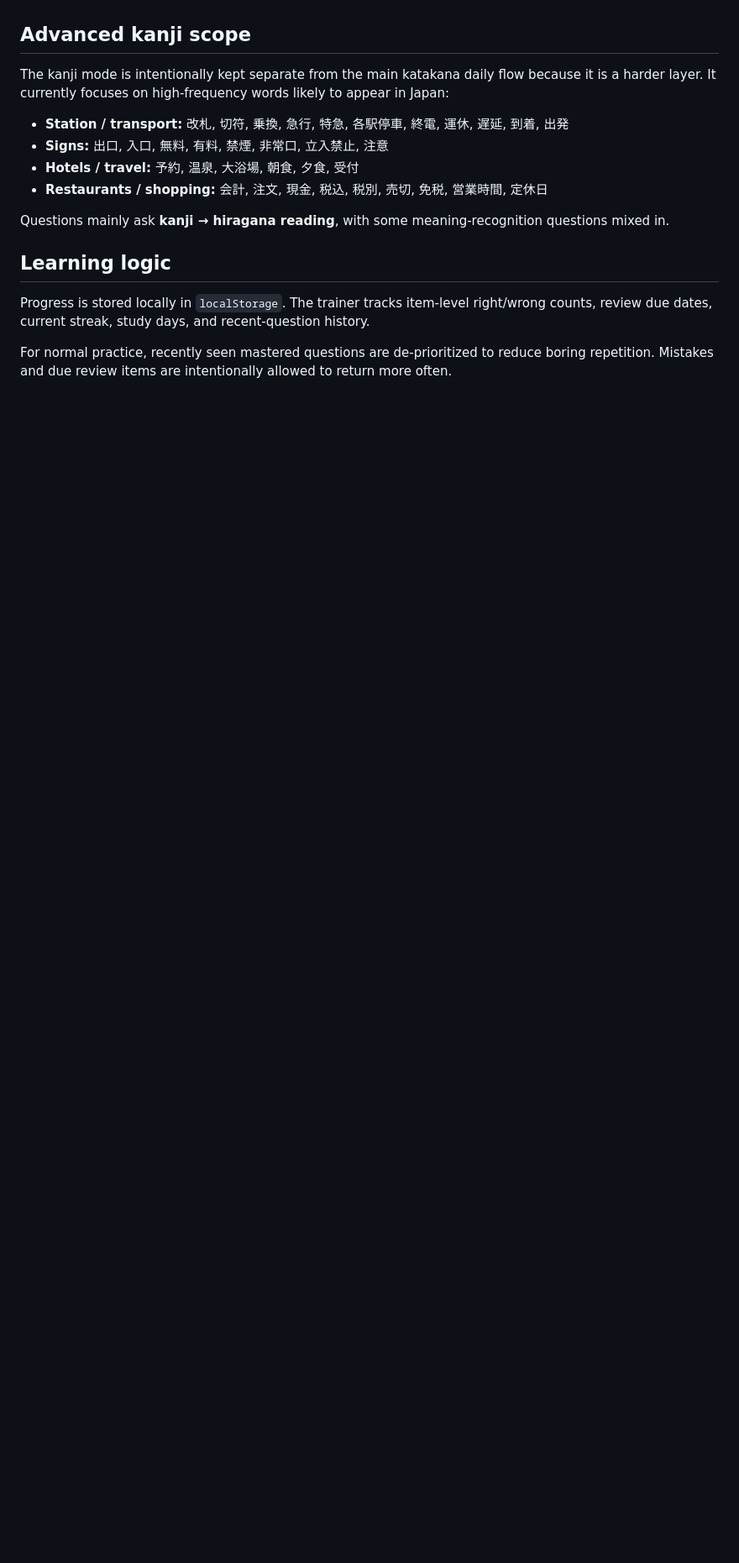
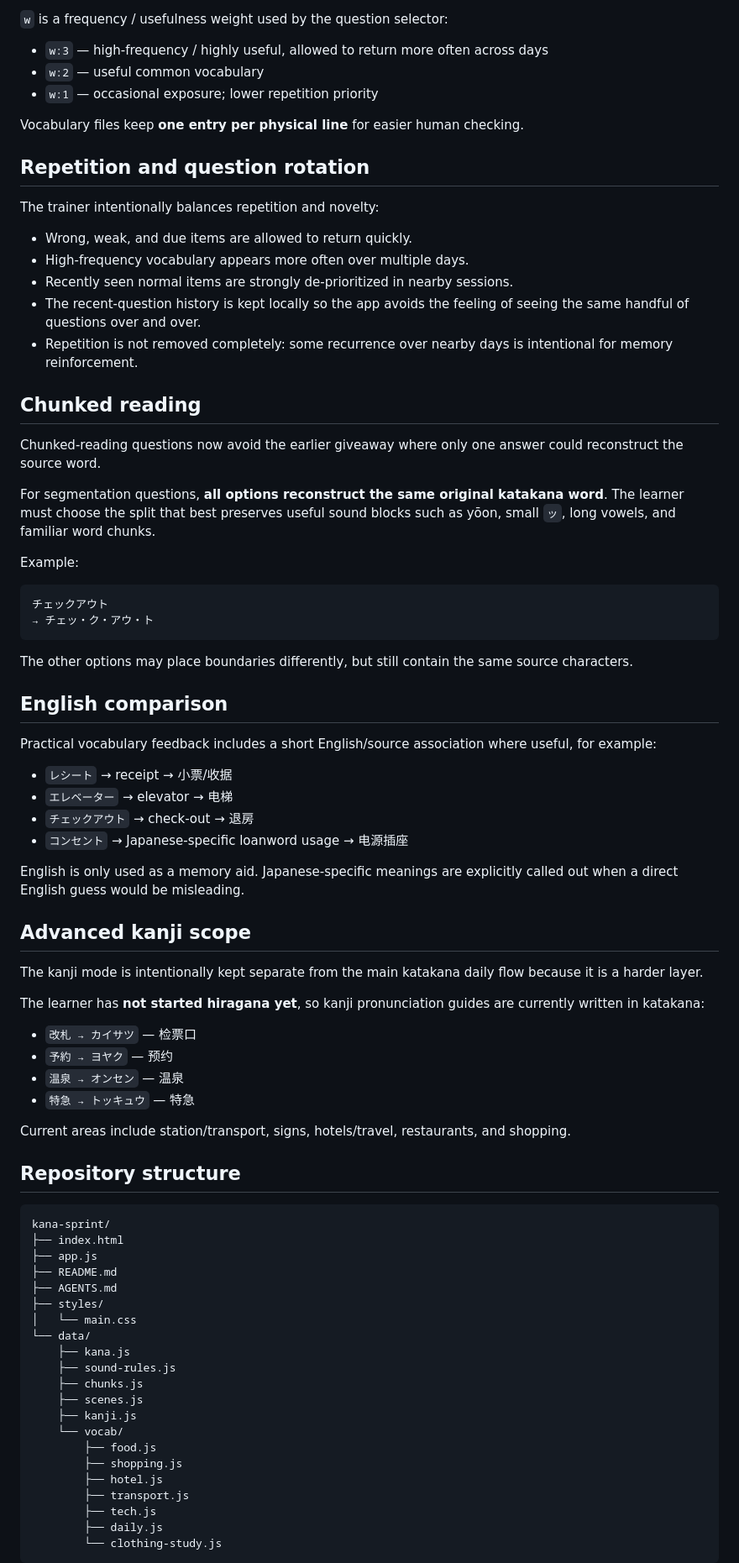
Before and after one commit to SheltonXiao/kana-sprint, a Markdown page: README.md, the part around one of its changes. Shown at 84% size. Rendered like a GitHub page; blank space fills up the shorter version.

Commit message:
Update inventory and repository structure

````diff
--- a/README.md
+++ b/README.md
@@ -46,17 +55,83 @@ The current katakana vocabulary bank emphasizes practical recognition rather tha
+`w` is a frequency / usefulness weight used by the question selector:
+
+- `w:3` — high-frequency / highly useful, allowed to return more often across days
+- `w:2` — useful common vocabulary
+- `w:1` — occasional exposure; lower repetition priority
+
+Vocabulary files keep **one entry per physical line** for easier human checking.
+
+## Repetition and question rotation
+
+The trainer intentionally balances repetition and novelty:
+
+- Wrong, weak, and due items are allowed to return quickly.
+- High-frequency vocabulary appears more often over multiple days.
+- Recently seen normal items are strongly de-prioritized in nearby sessions.
+- The recent-question history is kept locally so the app avoids the feeling of seeing the same handful of questions over and over.
+- Repetition is not removed completely: some recurrence over nearby days is intentional for memory reinforcement.
+
+## Chunked reading
+
+Chunked-reading questions now avoid the earlier giveaway where only one answer could reconstruct the source word.
+
+For segmentation questions, **all options reconstruct the same original katakana word**. The learner must choose the split that best preserves useful sound blocks such as yōon, small `ッ`, long vowels, and familiar word chunks.
+
+Example:
+
+```text
+チェックアウト
+→ チェッ・ク・アウ・ト
+```
+
+The other options may place boundaries differently, but still contain the same source characters.
+
+## English comparison
+
+Practical vocabulary feedback includes a short English/source association where useful, for example:
+
+- `レシート` → receipt → 小票/收据
+- `エレベーター` → elevator → 电梯
+- `チェックアウト` → check-out → 退房
+- `コンセント` → Japanese-specific loanword usage → 电源插座
+
+English is only used as a memory aid. Japanese-specific meanings are explicitly called out when a direct English guess would be misleading.
 
 ## Advanced kanji scope
 
-The kanji mode is intentionally kept separate from the main katakana daily flow because it is a harder layer. It currently focuses on high-frequency words likely to appear in Japan:
+The kanji mode is intentionally kept separate from the main katakana daily flow because it is a harder layer.
 
-- **Station / transport:** 改札, 切符, 乗換, 急行, 特急, 各駅停車, 終電, 運休, 遅延, 到着, 出発
-- **Signs:** 出口, 入口, 無料, 有料, 禁煙, 非常口, 立入禁止, 注意
-- **Hotels / travel:** 予約, 温泉, 大浴場, 朝食, 夕食, 受付
-- **Restaurants / shopping:** 会計, 注文, 現金, 税込, 税別, 売切, 免税, 営業時間, 定休日
+The learner has **not started hiragana yet**, so kanji pronunciation guides are currently written in katakana:
 
-Questions mainly ask **kanji → hiragana reading**, with some meaning-recognition questions mixed in.
+- `改札 → カイサツ` — 检票口
+- `予約 → ヨヤク` — 预约
+- `温泉 → オンセン` — 温泉
+- `特急 → トッキュウ` — 特急
 
-## Learning logic
+Current areas include station/transport, signs, hotels/travel, restaurants, and shopping.
 
-Progress is stored locally in `localStorage`. The trainer tracks item-level right/wrong counts, review due dates, current streak, study days, and recent-question history.
+## Repository structure
 
-For normal practice, recently seen mastered questions are de-prioritized to reduce boring repetition. Mistakes and due review items are intentionally allowed to return more often.
+```text
+kana-sprint/
+├── index.html
+├── app.js
+├── README.md
+├── AGENTS.md
+├── styles/
+│   └── main.css
+└── data/
+    ├── kana.js
+    ├── sound-rules.js
+    ├── chunks.js
+    ├── scenes.js
+    ├── kanji.js
+    └── vocab/
+        ├── food.js
+        ├── shopping.js
+        ├── hotel.js
+        ├── transport.js
+        ├── tech.js
+        ├── daily.js
+        └── clothing-study.js
+```
+
````
Also changed, not shown: other parts of README.md (+38 -24 lines).
